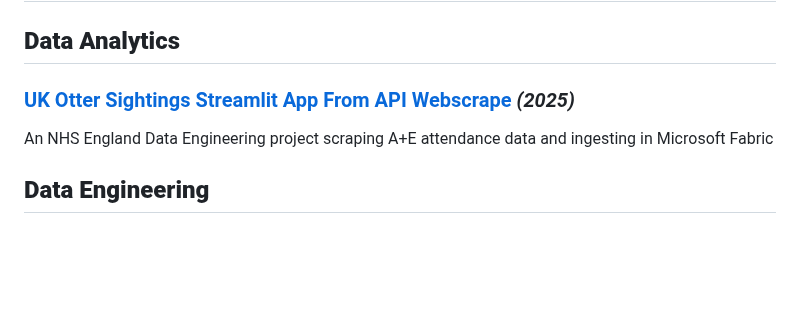
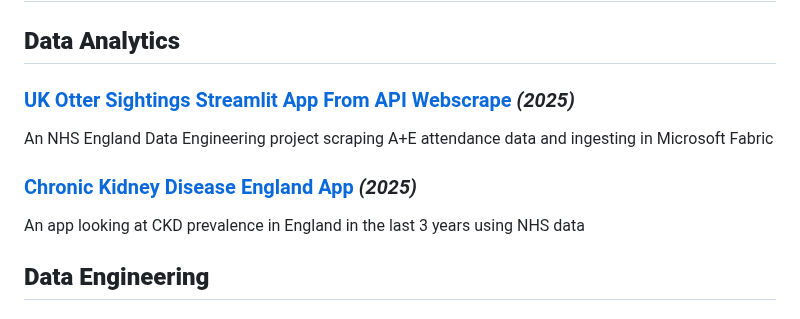
Before and after one commit to BarnabyRumbold/BarnabyRumbold, a Markdown page: README.md, the part around the change. Drawn GitHub-style; blank space fills up the shorter version.

```diff
--- a/README.md
+++ b/README.md
@@ -105,6 +105,10 @@ Geographical analysis for a literacy charity in Mozambique using **Matplotlib &
 ### [UK Otter Sightings Streamlit App From API Webscrape](https://github.com/BarnabyRumbold/otter_API_app) _(2025)_
 An NHS England Data Engineering project scraping A+E attendance data and ingesting in Microsoft Fabric
 
+### [Chronic Kidney Disease England App](https://github.com/BarnabyRumbold/ckd_app) _(2025)_
+An app looking at CKD prevalence in England in the last 3 years using NHS data
+
+
 ## **Data Engineering**
 ### [NHS England Web Scraping Data Engineering Pipeline](https://github.com/BarnabyRumbold/NHS_data_engineering) _(2025)_
 An NHS England Data Engineering project scraping A+E attendance data and ingesting in Microsoft Fabric
```
